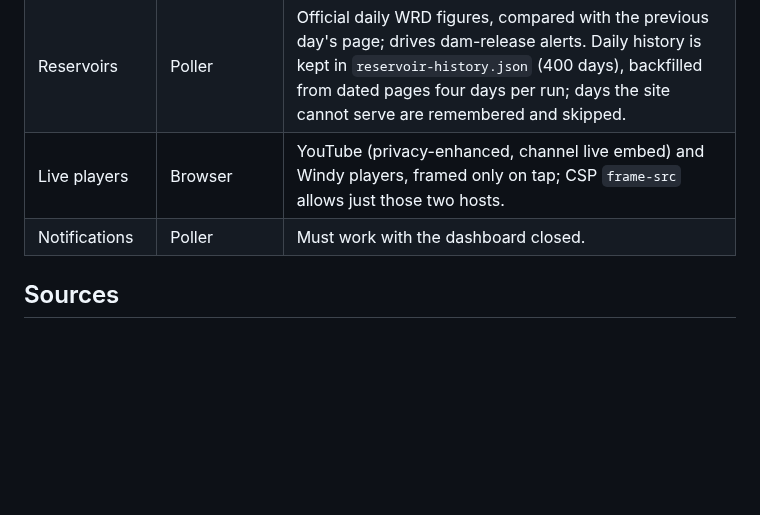
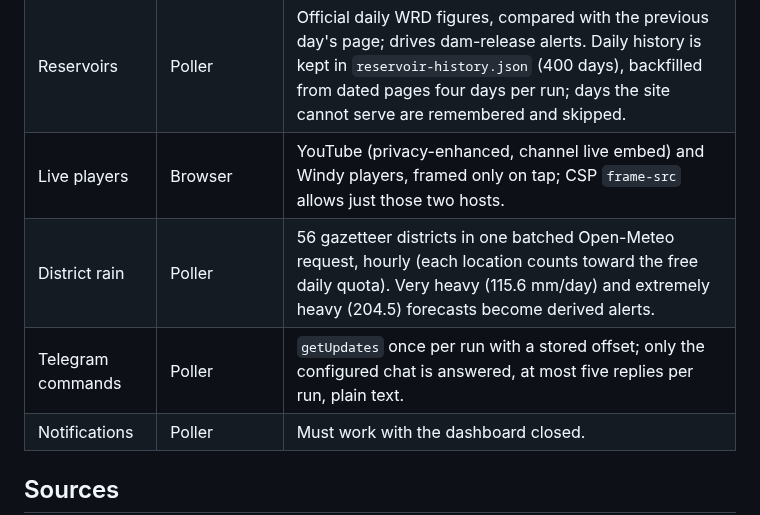
Before and after one commit to mohinsoundravel/OSI, a Markdown page: DESIGN.md, the part around the change. GitHub-like rendering; blank space fills up the shorter version.

```diff
--- a/DESIGN.md
+++ b/DESIGN.md
@@ -34,6 +34,8 @@ This is a personal context and cross-checking tool. It is **not** a primary warn
 | Ships | Poller, projected in the browser | AISStream is a WebSocket API with a key, so the poller listens for 45 s per run (zero-dependency RFC 6455 client in `poller/lib/ws.mjs`, size-capped), merges with ships heard in the last 3 hours and publishes `ships.json`. Auxiliary: failures never page. |
 | Reservoirs | Poller | Official daily WRD figures, compared with the previous day's page; drives dam-release alerts. Daily history is kept in `reservoir-history.json` (400 days), backfilled from dated pages four days per run; days the site cannot serve are remembered and skipped. |
 | Live players | Browser | YouTube (privacy-enhanced, channel live embed) and Windy players, framed only on tap; CSP `frame-src` allows just those two hosts. |
+| District rain | Poller | 56 gazetteer districts in one batched Open-Meteo request, hourly (each location counts toward the free daily quota). Very heavy (115.6 mm/day) and extremely heavy (204.5) forecasts become derived alerts. |
+| Telegram commands | Poller | `getUpdates` once per run with a stored offset; only the configured chat is answered, at most five replies per run, plain text. |
 | Notifications | Poller | Must work with the dashboard closed. |
 
 ## Sources
```
Also changed, not shown: README.md (+5 -0 lines), icons/apple-touch-icon.png (added), icons/icon-192.png (added), icons/icon-512.png (added), icons/maskable-512.png (added), 13 other files.
